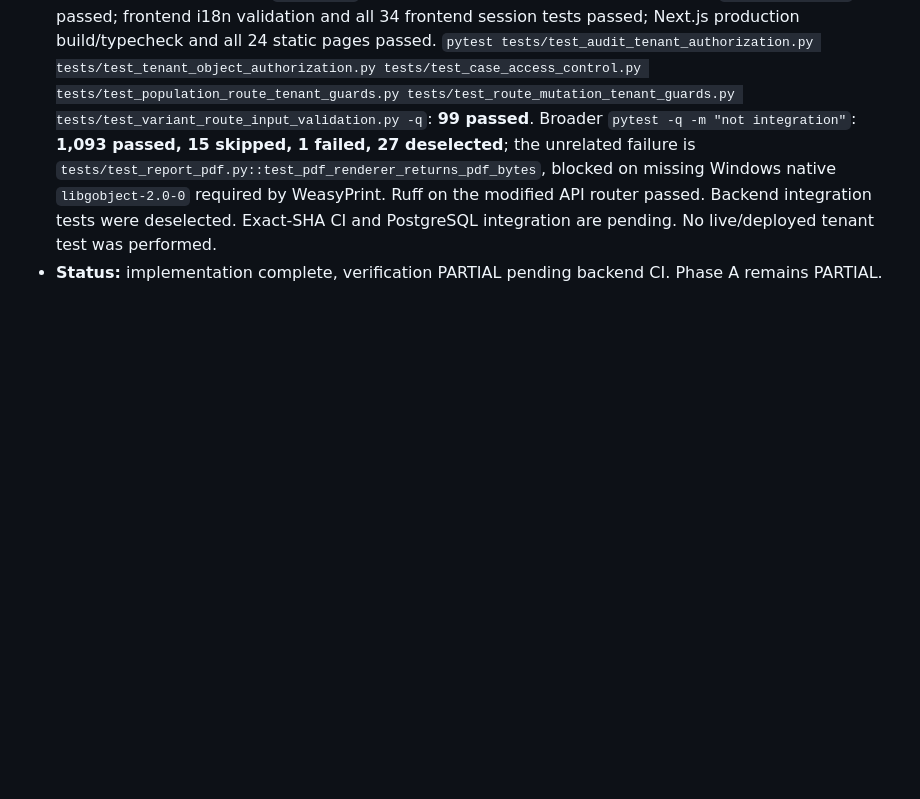
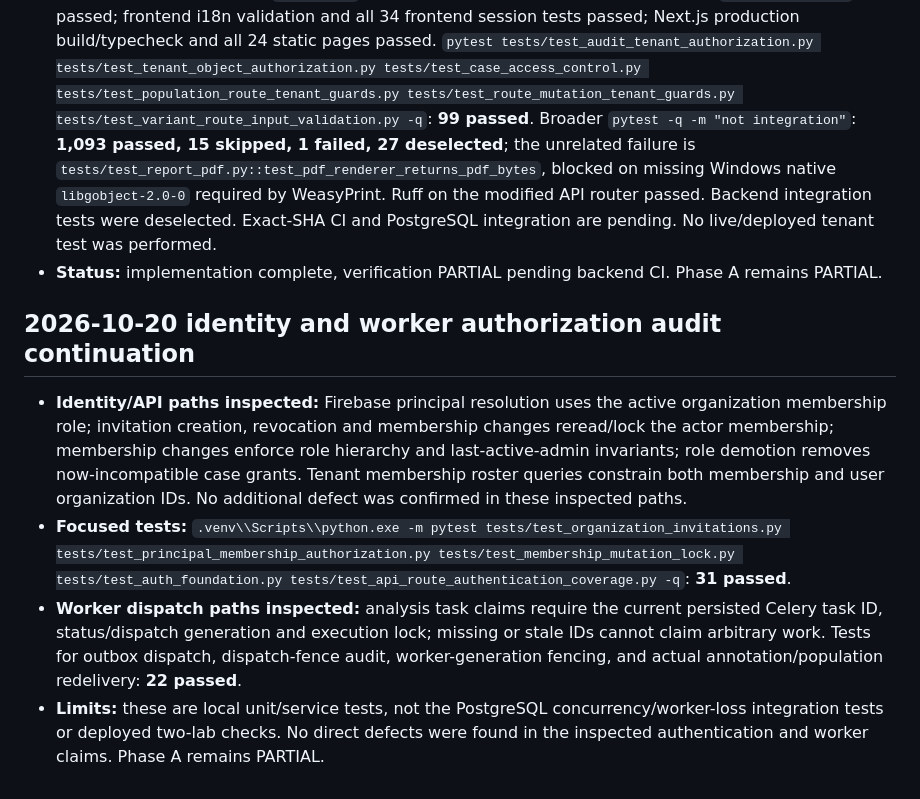
Before and after one commit to SayedaRehmat/SIRALOOM, a Markdown page: docs/engineering/PHASE_A_AUDIT_LEDGER.md, the part around the change. Rendered like a GitHub page; blank space fills up the shorter version.

Commit message:
Record auth and worker audit evidence

```diff
--- a/docs/engineering/PHASE_A_AUDIT_LEDGER.md
+++ b/docs/engineering/PHASE_A_AUDIT_LEDGER.md
@@ -618,3 +618,10 @@
 - **Fix implemented:** candidate analyses are ordered by their latest annotation, then passed through `get_accessible_analysis` and `get_analysis_variant`; inaccessible candidates are skipped and the endpoint returns the existing generic 404 if none are readable. The optional `analysis_id` query parameter scopes the selected workspace analysis. The workspace now sends that ID. Added regression tests for unassigned-case denial before variant membership access and fallback to the newest analysis the user may read.
 - **Verification:** Python 3.12 `compileall` passed for the modified router and test file; `git diff --check` passed; frontend i18n validation and all 34 frontend session tests passed; Next.js production build/typecheck and all 24 static pages passed. `pytest tests/test_audit_tenant_authorization.py tests/test_tenant_object_authorization.py tests/test_case_access_control.py tests/test_population_route_tenant_guards.py tests/test_route_mutation_tenant_guards.py tests/test_variant_route_input_validation.py -q`: **99 passed**. Broader `pytest -q -m "not integration"`: **1,093 passed, 15 skipped, 1 failed, 27 deselected**; the unrelated failure is `tests/test_report_pdf.py::test_pdf_renderer_returns_pdf_bytes`, blocked on missing Windows native `libgobject-2.0-0` required by WeasyPrint. Ruff on the modified API router passed. Backend integration tests were deselected. Exact-SHA CI and PostgreSQL integration are pending. No live/deployed tenant test was performed.
 - **Status:** implementation complete, verification PARTIAL pending backend CI. Phase A remains PARTIAL.
+
+## 2026-10-20 identity and worker authorization audit continuation
+
+- **Identity/API paths inspected:** Firebase principal resolution uses the active organization membership role; invitation creation, revocation and membership changes reread/lock the actor membership; membership changes enforce role hierarchy and last-active-admin invariants; role demotion removes now-incompatible case grants. Tenant membership roster queries constrain both membership and user organization IDs. No additional defect was confirmed in these inspected paths.
+- **Focused tests:** `.venv\\Scripts\\python.exe -m pytest tests/test_organization_invitations.py tests/test_principal_membership_authorization.py tests/test_membership_mutation_lock.py tests/test_auth_foundation.py tests/test_api_route_authentication_coverage.py -q`: **31 passed**.
+- **Worker dispatch paths inspected:** analysis task claims require the current persisted Celery task ID, status/dispatch generation and execution lock; missing or stale IDs cannot claim arbitrary work. Tests for outbox dispatch, dispatch-fence audit, worker-generation fencing, and actual annotation/population redelivery: **22 passed**.
+- **Limits:** these are local unit/service tests, not the PostgreSQL concurrency/worker-loss integration tests or deployed two-lab checks. No direct defects were found in the inspected authentication and worker claims. Phase A remains PARTIAL.
```
Also changed, not shown: docs/PHASE1_ACCEPTANCE_MATRIX.md (+3 -0 lines).
